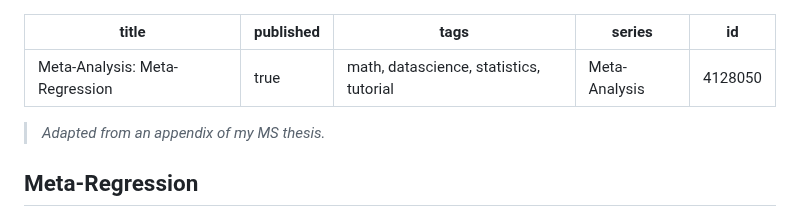
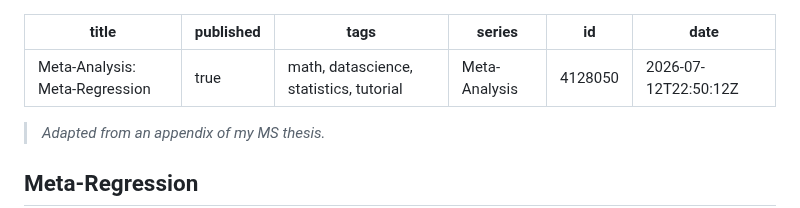
Before and after one commit to davisethan/thesis-to-devto, a Markdown page: posts/ma-meta-regression.md, the part around the change. Drawn GitHub-style.

Commit message:
chore: update published articles [skip ci]

```diff
--- a/posts/ma-meta-regression.md
+++ b/posts/ma-meta-regression.md
@@ -4,6 +4,7 @@ published: true
 tags: 'math, datascience, statistics, tutorial'
 series: Meta-Analysis
 id: 4128050
+date: '2026-07-12T22:50:12Z'
 ---
 
 > *Adapted from an appendix of my MS thesis.*
```
